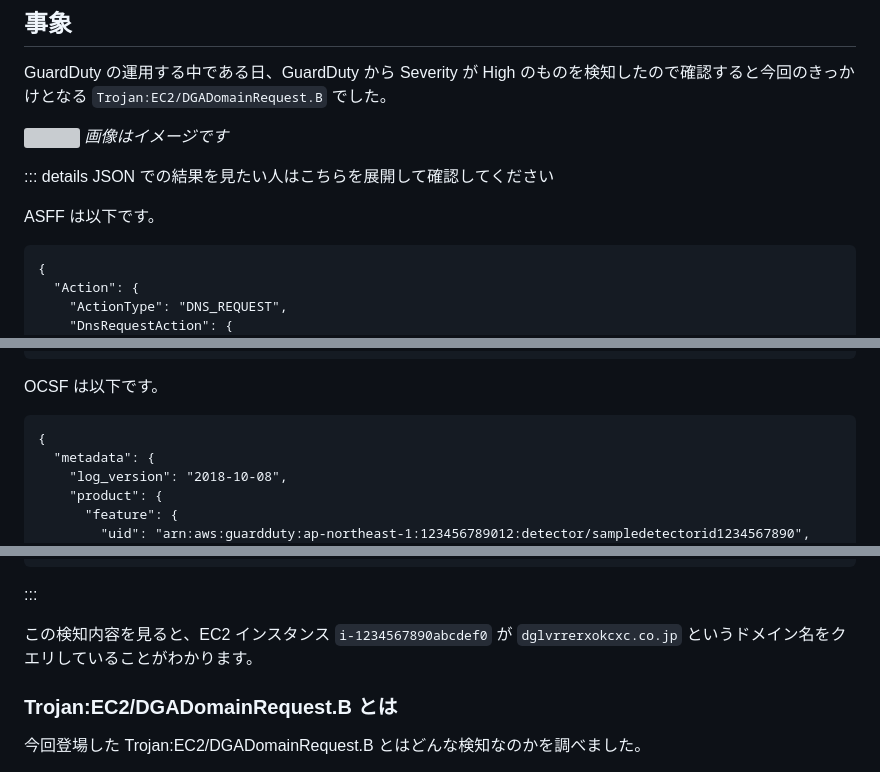
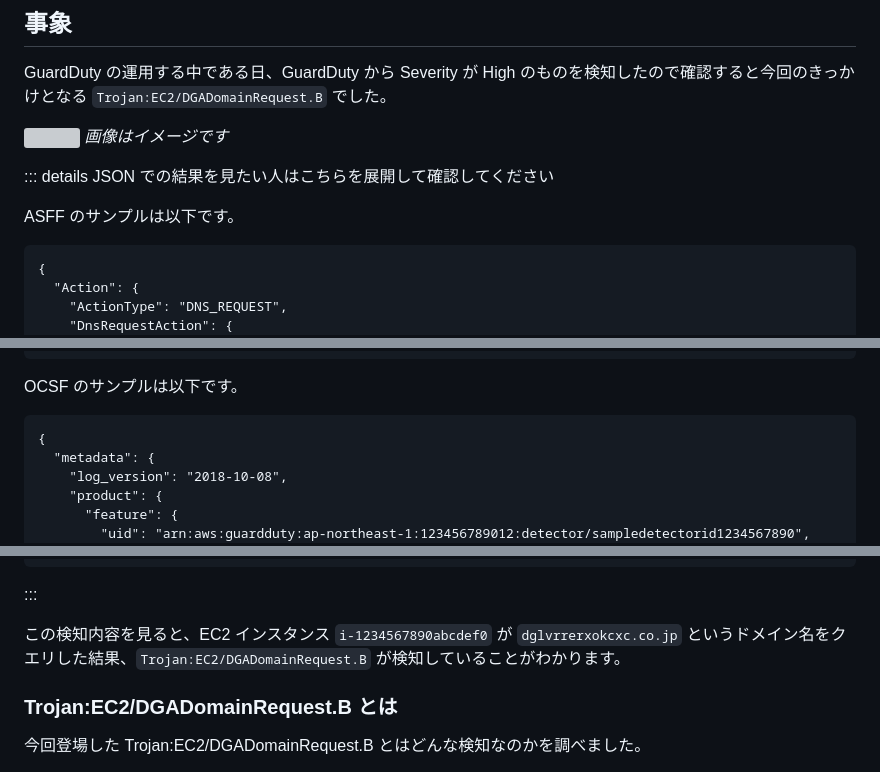
Before and after one commit to Keisuke-Hiraki/public-zenn-connect, a Markdown page: articles/windows-dga-active-directory.md, 3 parts joined by grey strips. GitHub-like rendering; grey boxes are pictures that could not be loaded.

Commit message:
modify タイポ

````diff
--- a/articles/windows-dga-active-directory.md
+++ b/articles/windows-dga-active-directory.md
@@ -49,7 +49,7 @@ GuardDuty の運用する中である日、GuardDuty から Severity が High
 
 ::: details JSON での結果を見たい人はこちらを展開して確認してください
 
-ASFF は以下です。
+ASFF のサンプルは以下です。
 
 ```json:ASFF
 {
@@ -150,7 +150,7 @@ ASFF は以下です。
 }
 ```
 
-OCSF は以下です。
+OCSF のサンプルは以下です。
 
 ```json:OCSF
 {
@@ -320,7 +320,7 @@ OCSF は以下です。
 
 :::
 
-この検知内容を見ると、EC2 インスタンス `i-1234567890abcdef0` が `dglvrrerxokcxc.co.jp` というドメイン名をクエリしていることがわかります。
+この検知内容を見ると、EC2 インスタンス `i-1234567890abcdef0` が `dglvrrerxokcxc.co.jp` というドメイン名をクエリした結果、`Trojan:EC2/DGADomainRequest.B` が検知していることがわかります。
 
 ### Trojan:EC2/DGADomainRequest.B とは
 
````
Also changed, not shown: other parts of articles/windows-dga-active-directory.md (+1 -2 lines).
